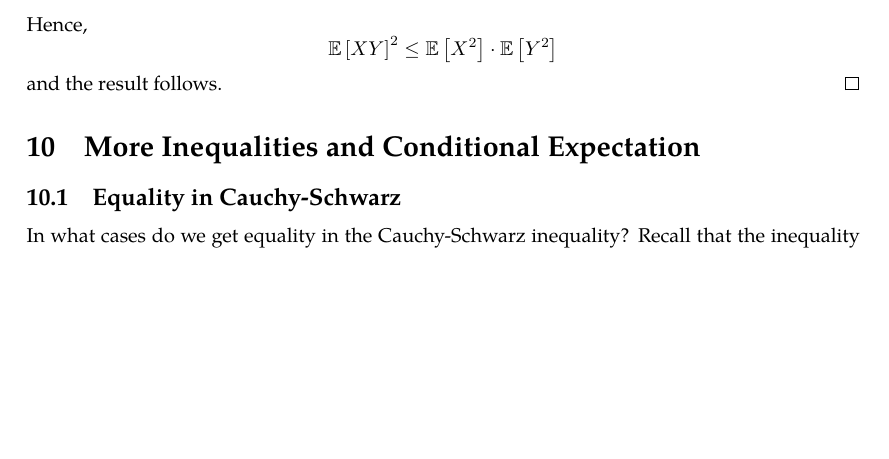
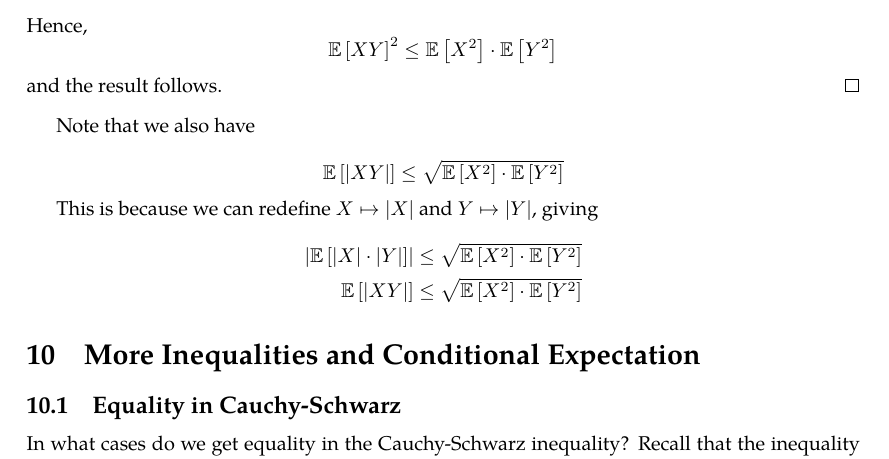
Before and after one commit to zeramorphic/cambridge-maths-notes, a LaTeX document (ia/probability/main.tex, which reads ia/probability/09.tex): part of page 30 of 75 before the commit and part of page 30 of 76 after it, cut so that both start at the same text, the shorter picture padded with empty space. Compiled offline with pdfLaTeX.

Commit message:
Add Cauchy-Schwarz probability proof

```diff
--- a/ia/probability/09.tex
+++ b/ia/probability/09.tex
@@ -163,3 +163,13 @@ The following useful inequality, and the others derived from it, hold in the dis
 	\]
 	and the result follows.
 \end{proof}
+
+Note that we also have
+
+\[ \expect{\abs{XY}} \leq \sqrt{\expect{X^2}\cdot\expect{Y^2}} \]
+
+This is because we can redefine \(X \mapsto \abs{X}\) and \(Y \mapsto \abs{Y}\), giving
+\begin{align*}
+	\abs{\expect{\abs{X} \cdot \abs{Y}}} &\leq \sqrt{\expect{X^2}\cdot\expect{Y^2}} \\
+	\expect{\abs{XY}} &\leq \sqrt{\expect{X^2}\cdot\expect{Y^2}}
+\end{align*}
```
